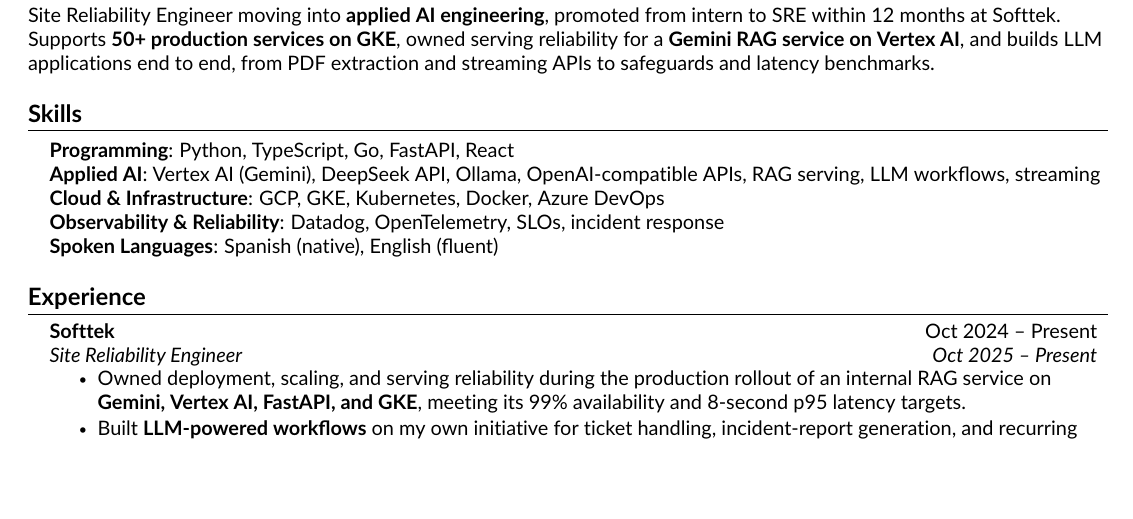
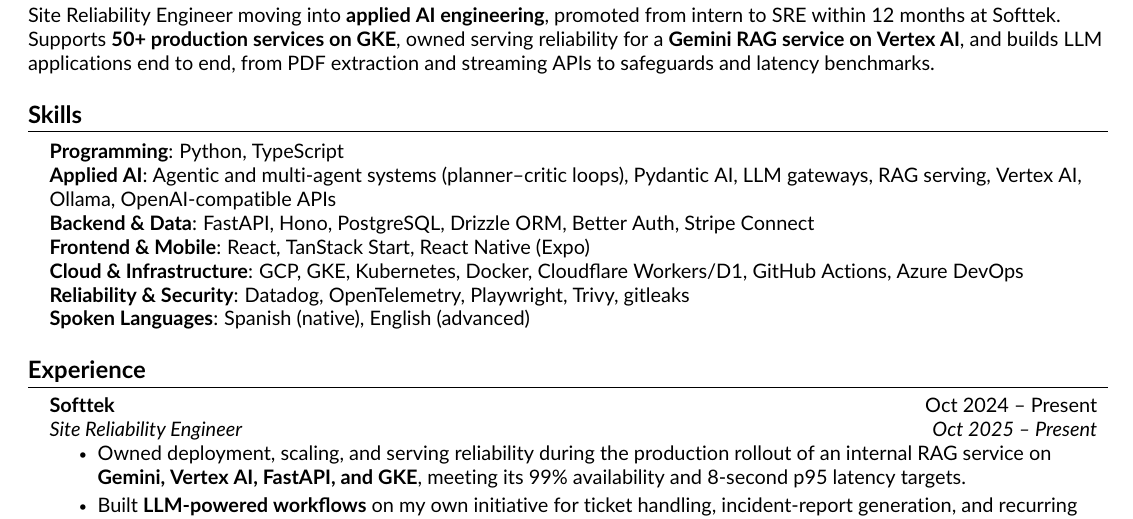
Before and after one commit to DanteDeLordran/DanteDeLordran, a LaTeX document (src/main.tex, which reads src/components/skills.tex): part of the page before the commit and part of page 1 of 2 after it, cut so that both start at the same text, the shorter picture padded with empty space. Compiled offline with pdfLaTeX.

Commit message:
docs(cv): update skills to reflect current stack
Narrow programming languages to Python and TypeScript, expand Applied AI with agentic systems and LLM gateways, and add Backend & Data and Frontend & Mobile categories. Rename Observability to Reliability & Security and set English to advanced.

```diff
--- a/src/components/skills.tex
+++ b/src/components/skills.tex
@@ -2,10 +2,12 @@
 \section{Skills}
  \begin{itemize}[leftmargin=0.15in, label={}]
     \small{\item{
-     \textbf{Programming}{: Python, TypeScript, Go, FastAPI, React} \\
-     \textbf{Applied AI}{: Vertex AI (Gemini), DeepSeek API, Ollama, OpenAI-compatible APIs, RAG serving, LLM workflows, streaming} \\
-     \textbf{Cloud \& Infrastructure}{: GCP, GKE, Kubernetes, Docker, Azure DevOps} \\
-     \textbf{Observability \& Reliability}{: Datadog, OpenTelemetry, SLOs, incident response} \\
-     \textbf{Spoken Languages}{: Spanish (native), English (fluent)}
+     \textbf{Programming}{: Python, TypeScript} \\
+     \textbf{Applied AI}{: Agentic and multi-agent systems (planner--critic loops), Pydantic AI, LLM gateways, RAG serving, Vertex AI, Ollama, OpenAI-compatible APIs} \\
+     \textbf{Backend \& Data}{: FastAPI, Hono, PostgreSQL, Drizzle ORM, Better Auth, Stripe Connect} \\
+     \textbf{Frontend \& Mobile}{: React, TanStack Start, React Native (Expo)} \\
+     \textbf{Cloud \& Infrastructure}{: GCP, GKE, Kubernetes, Docker, Cloudflare Workers/D1, GitHub Actions, Azure DevOps} \\
+     \textbf{Reliability \& Security}{: Datadog, OpenTelemetry, Playwright, Trivy, gitleaks} \\
+     \textbf{Spoken Languages}{: Spanish (native), English (advanced)}
     }}
  \end{itemize}
```
